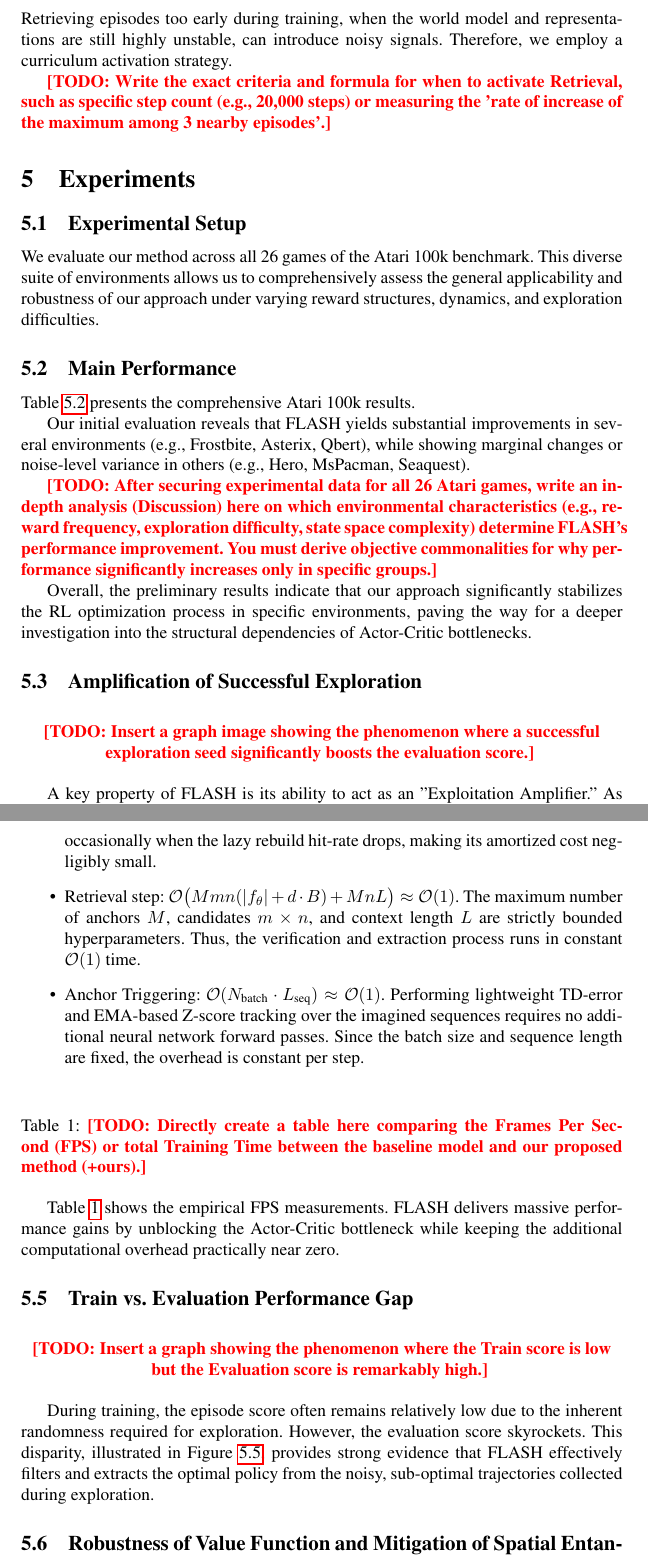
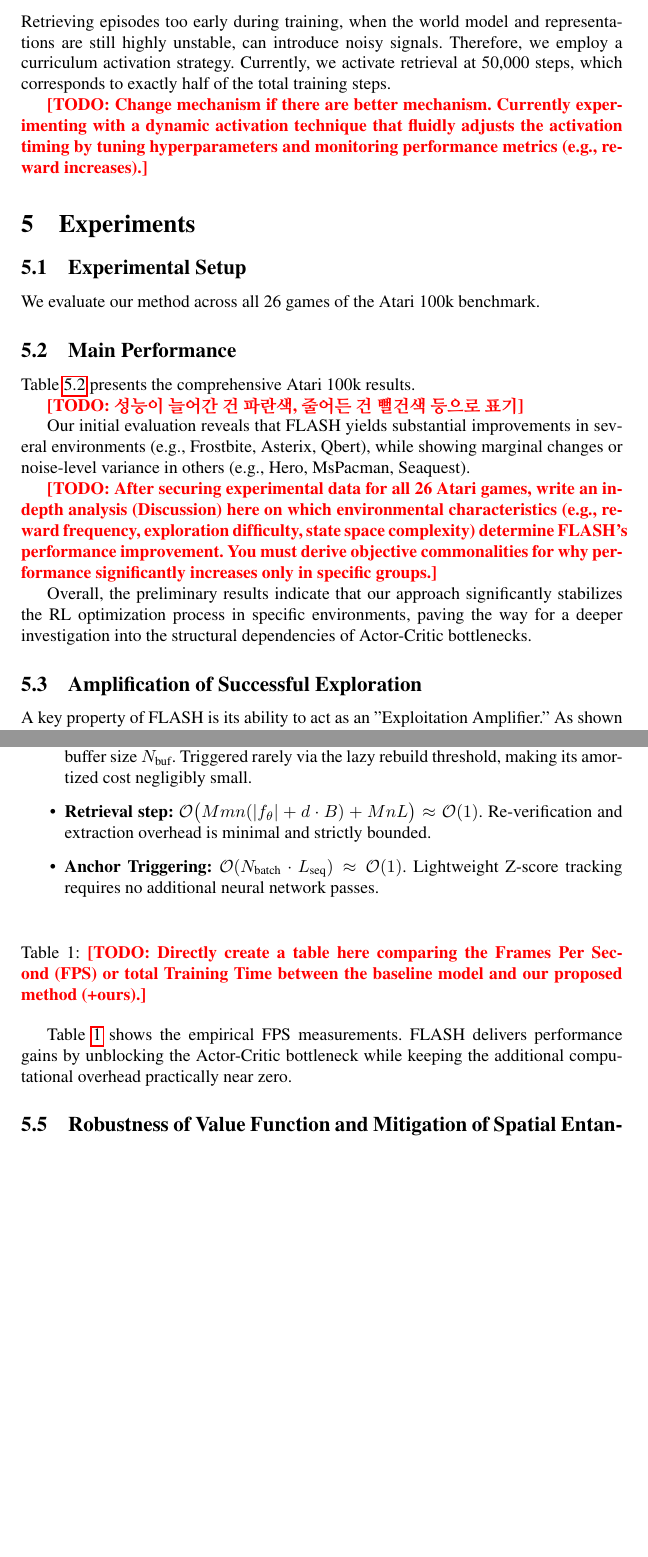
Before and after one commit to wrrte/choemj, a LaTeX paper (iclr2027_conference.tex): two parts of pages 10 and 12 of 23, joined at a grey line, cut so that both start at the same text, the shorter picture padded with empty space. Compiled offline with pdfLaTeX; a LaTeX package or settings file that is missing is left out; a missing bibliography style is replaced by a similar one.

Commit message:
docs: 일단 부록 제외하고는 모두 훑어봄

```diff
--- a/iclr2027_conference.tex
+++ b/iclr2027_conference.tex
@@ -227,18 +227,20 @@ FLASH overcomes this optimization bottleneck by retrieving these aliased histori
 
 This mechanism effectively explains the discrepancy in our empirical results across different environments. In games like \textit{Frostbite}, occasional successes (e.g., building an igloo) provide strong, distinct value spikes. FLASH pairs these high-value states with aliased low-value states in the same batch, providing the necessary gradient catalyst for the Actor-Critic to successfully ``unblur'' the representation. Conversely, in extreme sparse reward games like \textit{Seaquest}, the agent may never randomly discover the terminal reward (e.g., collecting 6 divers and surfacing). Without this critical value spike, there is no strong gradient catalyst to force Destructive Separation. Even if FLASH groups 3-diver and 4-diver states together, their target values remain uniformly near zero, yielding no pressure to disentangle the blur. This highlights that FLASH is not a substitute for initial exploration, but an exceptionally efficient ``Exploitation Amplifier'' that extracts maximum utility from blurred representations once a reward signal is discovered.
 \subsection{Curriculum Activation}
-Retrieving episodes too early during training, when the world model and representations are still highly unstable, can introduce noisy signals. Therefore, we employ a curriculum activation strategy.
+Retrieving episodes too early during training, when the world model and representations are still highly unstable, can introduce noisy signals. Therefore, we employ a curriculum activation strategy. Currently, we activate retrieval at 50,000 steps, which corresponds to exactly half of the total training steps.
 
-\todo{Write the exact criteria and formula for when to activate Retrieval, such as specific step count (e.g., 20,000 steps) or measuring the 'rate of increase of the maximum among 3 nearby episodes'.}
+\todo{Change mechanism if there are better mechanism. Currently experimenting with a dynamic activation technique that fluidly adjusts the activation timing by tuning hyperparameters and monitoring performance metrics (e.g., reward increases).}
 
 \section{Experiments}
 \label{sec:experiments}
 
 \subsection{Experimental Setup}
-We evaluate our method across all 26 games of the Atari 100k benchmark. This diverse suite of environments allows us to comprehensively assess the general applicability and robustness of our approach under varying reward structures, dynamics, and exploration difficulties.
+We evaluate our method across all 26 games of the Atari 100k benchmark.
 
 \subsection{Main Performance}
 Table~\ref{tab:main_performance} presents the comprehensive Atari 100k results.
+
+\todo{성능이 늘어간 건 파란색, 줄어든 건 뻘건색 등으로 표기}
 
 \begin{table}[h]
 \centering
@@ -295,7 +297,7 @@ Overall, the preliminary results indicate that our approach significantly stabil
 
 \begin{figure}[h]
 \centering
-\todo{Insert a graph image showing the phenomenon where a successful exploration seed significantly boosts the evaluation score.}
+\todo{Insert a 2x2 grid of learning curve graphs, overlaying FLASH and Baseline on each plot. Rows: Successful vs. Failed Seed. Columns: Episode Score vs. Evaluation Score. Expected trends to highlight: 'Episode Score' remains similar between FLASH and Baseline regardless of the seed. However, for the 'Evaluation Score' on a 'Successful Seed', FLASH should significantly outperform the Baseline by the final step. Since we only have final evaluation scores currently, make sure to measure and plot intermediate evaluation scores throughout training to clearly show this divergence.}
 \label{fig:exploitation_amplifier}
 \end{figure}
 
@@ -310,6 +311,7 @@ The algorithmic time complexity is as follows:
-    \item Global Rebuild: $\mathcal{O}(N_{\text{buf}} d^2 + d^3 + N_{\text{buf}} d B) \approx \mathcal{O}(N_{\text{buf}})$. Even though PCA is computed over the entire replay buffer, the latent dimensions $d$ and hash bits $B$ are fixed, so the overall operation scales linearly only with the buffer size $N_{\text{buf}}$. Furthermore, Global Rebuild is not executed every step; it is only triggered occasionally when the lazy rebuild hit-rate drops, making its amortized cost negligibly small.
-    \item Retrieval step: $\mathcal{O}\big(M m n (|f_\theta| + d \cdot B) + M n L\big) \approx \mathcal{O}(1)$. The maximum number of anchors $M$, candidates $m \times n$, and context length $L$ are strictly bounded hyperparameters. Thus, the verification and extraction process runs in constant $\mathcal{O}(1)$ time.
-    \item Anchor Triggering: $\mathcal{O}(N_{\text{batch}} \cdot L_{\text{seq}}) \approx \mathcal{O}(1)$. Performing lightweight TD-error and EMA-based Z-score tracking over the imagined sequences requires no additional neural network forward passes. Since the batch size and sequence length are fixed, the overhead is constant per step.
+    \item \textbf{Insertion per frame:} $\mathcal{O}(d \cdot B) \approx \mathcal{O}(1)$. The state encoding cost is completely absorbed by the world model's inherent forward pass.
+    \item \textbf{Global Rebuild:} $\mathcal{O}(N_{\text{buf}} d^2 + d^3 + N_{\text{buf}} d B) \approx \mathcal{O}(N_{\text{buf}})$. Scales linearly with buffer size $N_{\text{buf}}$. Triggered rarely via the lazy rebuild threshold, making its amortized cost negligibly small.
+    \item \textbf{Retrieval step:} $\mathcal{O}\big(M m n (|f_\theta| + d \cdot B) + M n L\big) \approx \mathcal{O}(1)$. Re-verification and extraction overhead is minimal and strictly bounded.
+    \item \textbf{Anchor Triggering:} $\mathcal{O}(N_{\text{batch}} \cdot L_{\text{seq}}) \approx \mathcal{O}(1)$. Lightweight Z-score tracking requires no additional neural network passes.
 \end{itemize}
 
 \begin{table}[h]
@@ -318,17 +320,7 @@ The algorithmic time complexity is as follows:
 \label{tab:efficiency}
 \end{table}
 
-Table~\ref{tab:efficiency} shows the empirical FPS measurements. FLASH delivers massive performance gains by unblocking the Actor-Critic bottleneck while keeping the additional computational overhead practically near zero.
-
-\subsection{Train vs. Evaluation Performance Gap}
-
-\begin{figure}[h]
-\centering
-\todo{Insert a graph showing the phenomenon where the Train score is low but the Evaluation score is remarkably high.}
-\label{fig:train_eval_gap}
-\end{figure}
-
-During training, the episode score often remains relatively low due to the inherent randomness required for exploration. However, the evaluation score skyrockets. This disparity, illustrated in Figure~\ref{fig:train_eval_gap}, provides strong evidence that FLASH effectively filters and extracts the optimal policy from the noisy, sub-optimal trajectories collected during exploration.
+Table~\ref{tab:efficiency} shows the empirical FPS measurements. FLASH delivers performance gains by unblocking the Actor-Critic bottleneck while keeping the additional computational overhead practically near zero.
 
 \subsection{Robustness of Value Function and Mitigation of Spatial Entanglement}
 To empirically evaluate how well FLASH mitigates the ``spatial entanglement'' issue previously established (Section \ref{sec:representation}), we conducted a rigorous robustness test on the Frostbite environment's value function. Specifically, we collected 17,496 continuous frames across varying stages of igloo construction. For each sequence, we artificially fixed the background and iteratively replaced only the bounding box of the igloo with templates of all 17 possible stages (0 to 16 blocks). We then computed Spearman's $\rho$ and Kendall's $\tau$ correlation coefficients between the ground-truth stage index and the predicted value to measure how consistently the model recognizes the isolated igloo progression against constant background noise.
```
Also changed, not shown: iclr2027_conference.tex (7 more changed lines).
